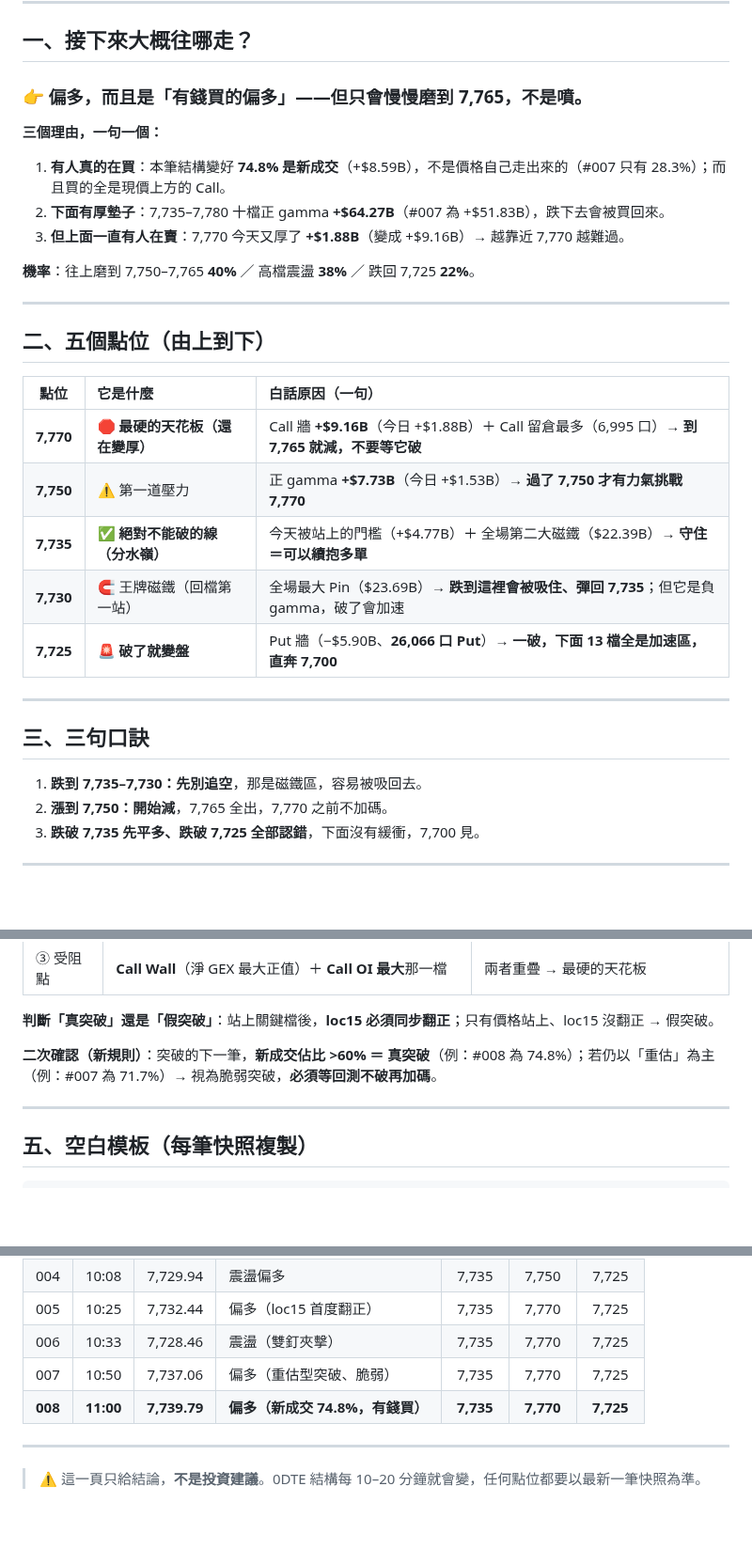
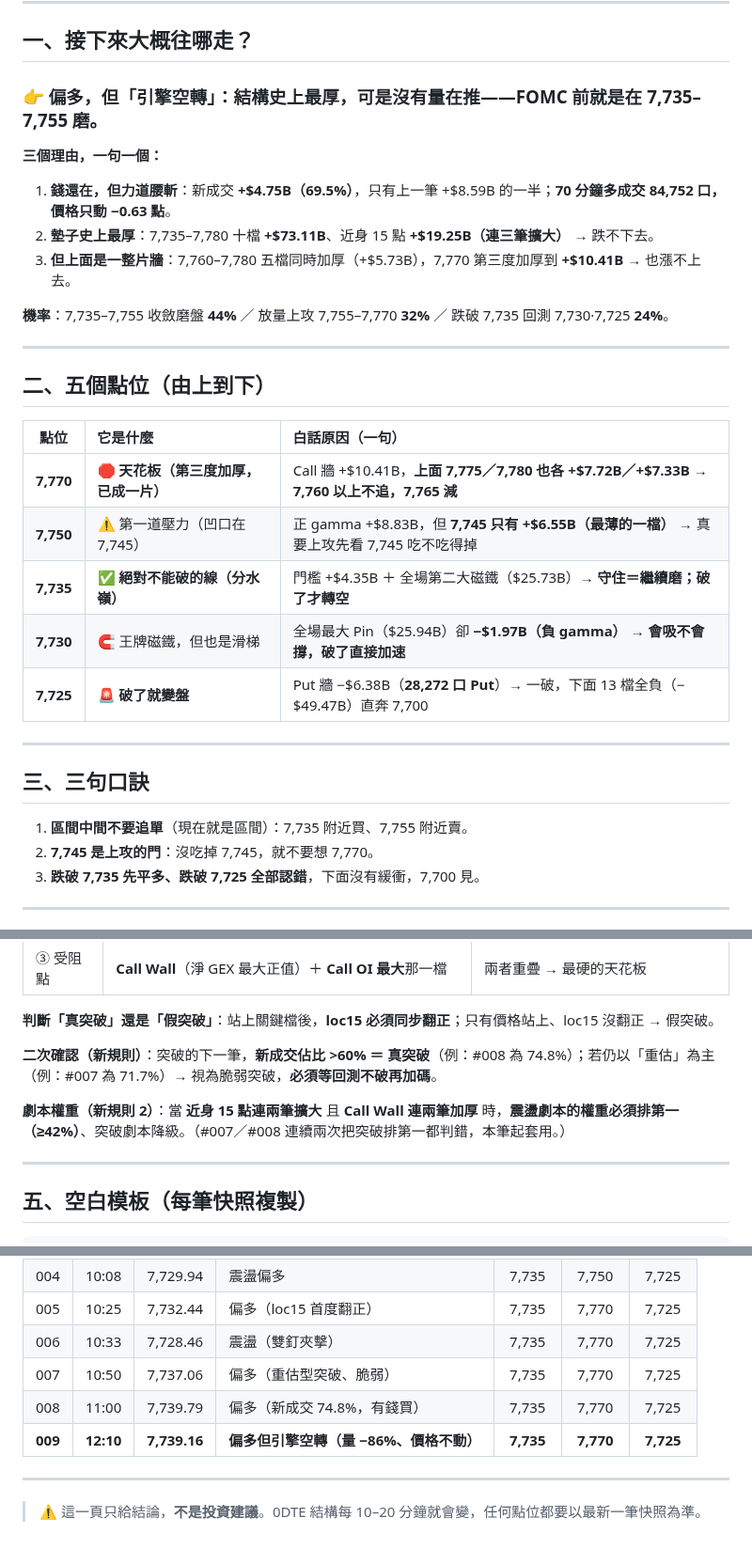
Before and after one commit to acstep/spx-gex-dashboard, a Markdown page: SPX_GEX_白話點位速查.md, 3 parts joined by grey strips. Shown at 94% size. Drawn GitHub-style; blank space fills up the shorter version.

Commit message:
plain-language quick reference updated to #009

```diff
--- a/SPX_GEX_白話點位速查.md
+++ b/SPX_GEX_白話點位速查.md
@@ -8,15 +8,15 @@
 
 ## 一、接下來大概往哪走？
 
-### 👉 **偏多，而且是「有錢買的偏多」——但只會慢慢磨到 7,765，不是噴。**
+### 👉 **偏多，但「引擎空轉」：結構史上最厚，可是沒有量在推——FOMC 前就是在 7,735–7,755 磨。**
 
 **三個理由，一句一個：**
 
-1. **有人真的在買**：本筆結構變好 **74.8% 是新成交**（+$8.59B），不是價格自己走出來的（#007 只有 28.3%）；而且買的全是現價上方的 Call。
-2. **下面有厚墊子**：7,735–7,780 十檔正 gamma **+$64.27B**（#007 為 +$51.83B），跌下去會被買回來。
-3. **但上面一直有人在賣**：7,770 今天又厚了 **+$1.88B**（變成 +$9.16B）→ 越靠近 7,770 越難過。
+1. **錢還在，但力道腰斬**：新成交 **+$4.75B（69.5%）**，只有上一筆 +$8.59B 的一半；**70 分鐘多成交 84,752 口，價格只動 −0.63 點**。
+2. **墊子史上最厚**：7,735–7,780 十檔 **+$73.11B**、近身 15 點 **+$19.25B（連三筆擴大）** → 跌不下去。
+3. **但上面是一整片牆**：7,760–7,780 五檔同時加厚（+$5.73B），7,770 第三度加厚到 **+$10.41B** → 也漲不上去。
 
-**機率**：往上磨到 7,750–7,765 **40%** ／ 高檔震盪 **38%** ／ 跌回 7,725 **22%**。
+**機率**：7,735–7,755 收斂磨盤 **44%** ／ 放量上攻 7,755–7,770 **32%** ／ 跌破 7,735 回測 7,730·7,725 **24%**。
 
 ---
 
@@ -24,18 +24,18 @@
 
 | 點位 | 它是什麼 | 白話原因（一句） |
 | :---: | :--- | :--- |
-| **7,770** | 🛑 **最硬的天花板（還在變厚）** | Call 牆 **+$9.16B**（今日 +$1.88B）＋ Call 留倉最多（6,995 口）→ **到 7,765 就減，不要等它破** |
-| **7,750** | ⚠️ 第一道壓力 | 正 gamma **+$7.73B**（今日 +$1.53B）→ **過了 7,750 才有力氣挑戰 7,770** |
-| **7,735** | ✅ **絕對不能破的線（分水嶺）** | 今天被站上的門檻（+$4.77B）＋ 全場第二大磁鐵（$22.39B）→ **守住＝可以續抱多單** |
-| **7,730** | 🧲 王牌磁鐵（回檔第一站） | 全場最大 Pin（$23.69B）→ **跌到這裡會被吸住、彈回 7,735**；但它是負 gamma，破了會加速 |
-| **7,725** | 🚨 **破了就變盤** | Put 牆（−$5.90B、**26,066 口 Put**）→ **一破，下面 13 檔全是加速區，直奔 7,700** |
+| **7,770** | 🛑 **天花板（第三度加厚，已成一片）** | Call 牆 +$10.41B，**上面 7,775／7,780 也各 +$7.72B／+$7.33B** → **7,760 以上不追，7,765 減** |
+| **7,750** | ⚠️ 第一道壓力（凹口在 7,745） | 正 gamma +$8.83B，但 **7,745 只有 +$6.55B（最薄的一檔）** → 真要上攻先看 7,745 吃不吃得掉 |
+| **7,735** | ✅ **絕對不能破的線（分水嶺）** | 門檻 +$4.35B ＋ 全場第二大磁鐵（$25.73B）→ **守住＝繼續磨；破了才轉空** |
+| **7,730** | 🧲 王牌磁鐵，但也是滑梯 | 全場最大 Pin（$25.94B）卻 **−$1.97B（負 gamma）** → **會吸不會撐，破了直接加速** |
+| **7,725** | 🚨 **破了就變盤** | Put 牆 −$6.38B（**28,272 口 Put**）→ 一破，下面 13 檔全負（−$49.47B）直奔 7,700 |
 
 ---
 
 ## 三、三句口訣
 
-1. **跌到 7,735–7,730：先別追空**，那是磁鐵區，容易被吸回去。
-2. **漲到 7,750：開始減**，7,765 全出，7,770 之前不加碼。
+1. **區間中間不要追單**（現在就是區間）：7,735 附近買、7,755 附近賣。
+2. **7,745 是上攻的門**：沒吃掉 7,745，就不要想 7,770。
 3. **跌破 7,735 先平多、跌破 7,725 全部認錯**，下面沒有緩衝，7,700 見。
 
 ---
@@ -51,6 +51,8 @@
 **判斷「真突破」還是「假突破」**：站上關鍵檔後，**loc15 必須同步翻正**；只有價格站上、loc15 沒翻正 → 假突破。
 
 **二次確認（新規則）**：突破的下一筆，**新成交佔比 >60% ＝ 真突破**（例：#008 為 74.8%）；若仍以「重估」為主（例：#007 為 71.7%）→ 視為脆弱突破，**必須等回測不破再加碼**。
+
+**劇本權重（新規則 2）**：當 **近身 15 點連兩筆擴大** 且 **Call Wall 連兩筆加厚** 時，**震盪劇本的權重必須排第一（≥42%）**、突破劇本降級。（#007／#008 連續兩次把突破排第一都判錯，本筆起套用。）
 
 ---
 
@@ -82,7 +84,8 @@
 | 005 | 10:25 | 7,732.44 | 偏多（loc15 首度翻正） | 7,735 | 7,770 | 7,725 |
 | 006 | 10:33 | 7,728.46 | 震盪（雙釘夾擊） | 7,735 | 7,770 | 7,725 |
 | 007 | 10:50 | 7,737.06 | 偏多（重估型突破、脆弱） | 7,735 | 7,770 | 7,725 |
-| **008** | **11:00** | **7,739.79** | **偏多（新成交 74.8%，有錢買）** | **7,735** | **7,770** | **7,725** |
+| 008 | 11:00 | 7,739.79 | 偏多（新成交 74.8%，有錢買） | 7,735 | 7,770 | 7,725 |
+| **009** | **12:10** | **7,739.16** | **偏多但引擎空轉（量 −86%、價格不動）** | **7,735** | **7,770** | **7,725** |
 
 ---
 
```
Also changed, not shown: other parts of SPX_GEX_白話點位速查.md (+1 -1 lines).
